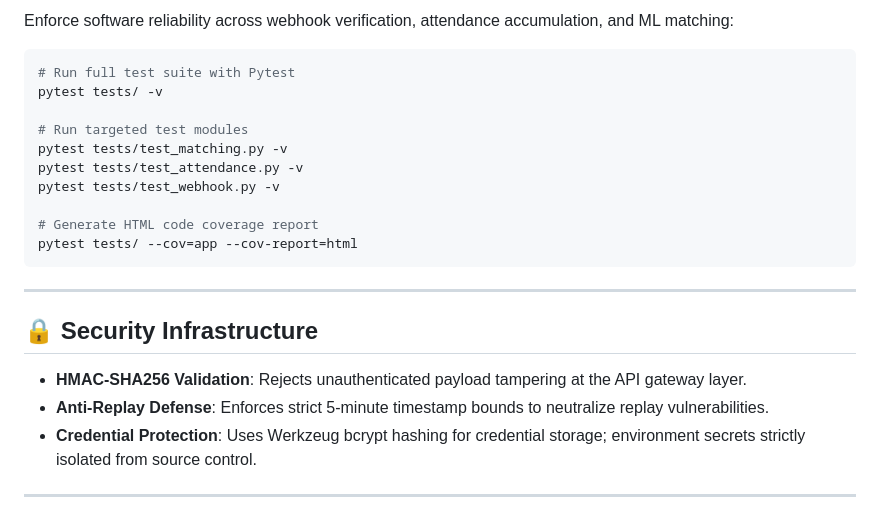
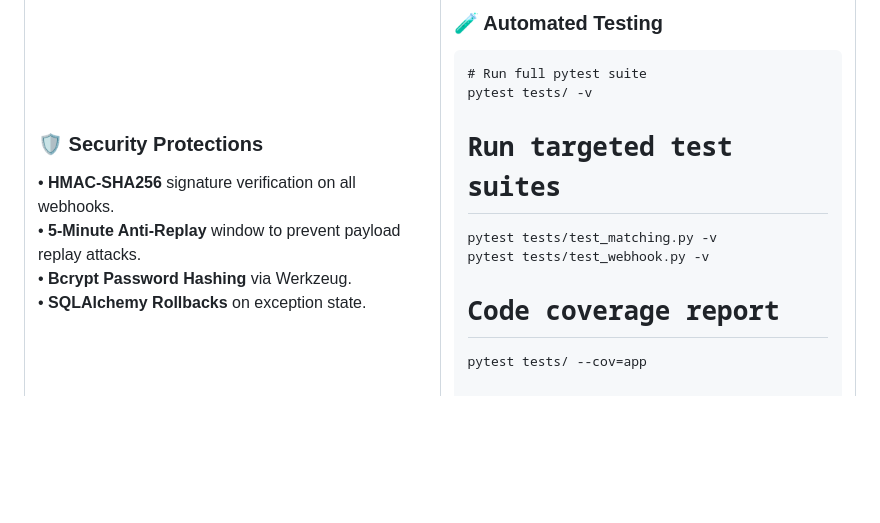
Before and after one commit to vigneshaadepu/Zoom_attendance, a Markdown page: README.md, the part around one of its changes. Rendered like a GitHub page; blank space fills up the shorter version.

````diff
--- a/README.md
+++ b/README.md
@@ -220,27 +250,28 @@ python simulate_zoom.py --meeting-id 88001234567 --host dr.smith@university.edu
 
-Enforce software reliability across webhook verification, attendance accumulation, and ML matching:
-
-```bash
-# Run full test suite with Pytest
+<table width="100%">
+  <tr>
+    <td width="50%" valign="top">
+      <h3>🛡️ Security Protections</h3>
+      • <b>HMAC-SHA256</b> signature verification on all webhooks.<br/>
+      • <b>5-Minute Anti-Replay</b> window to prevent payload replay attacks.<br/>
+      • <b>Bcrypt Password Hashing</b> via Werkzeug.<br/>
+      • <b>SQLAlchemy Rollbacks</b> on exception state.
+    </td>
+    <td width="50%" valign="top">
+      <h3>🧪 Automated Testing</h3>
+      <pre><code># Run full pytest suite
 pytest tests/ -v
 
-# Run targeted test modules
+# Run targeted test suites
 pytest tests/test_matching.py -v
-pytest tests/test_attendance.py -v
 pytest tests/test_webhook.py -v
 
-# Generate HTML code coverage report
-pytest tests/ --cov=app --cov-report=html
-```
+# Code coverage report
+pytest tests/ --cov=app</code></pre>
+    </td>
+  </tr>
+</table>
 
----
-
-## 🔒 Security Infrastructure
-
-- **HMAC-SHA256 Validation**: Rejects unauthenticated payload tampering at the API gateway layer.
-- **Anti-Replay Defense**: Enforces strict 5-minute timestamp bounds to neutralize replay vulnerabilities.
-- **Credential Protection**: Uses Werkzeug bcrypt hashing for credential storage; environment secrets strictly isolated from source control.
-
----
+<br/>
 
 <div align="center">
````
Also changed, not shown: other parts of README.md (+154 -119 lines).
